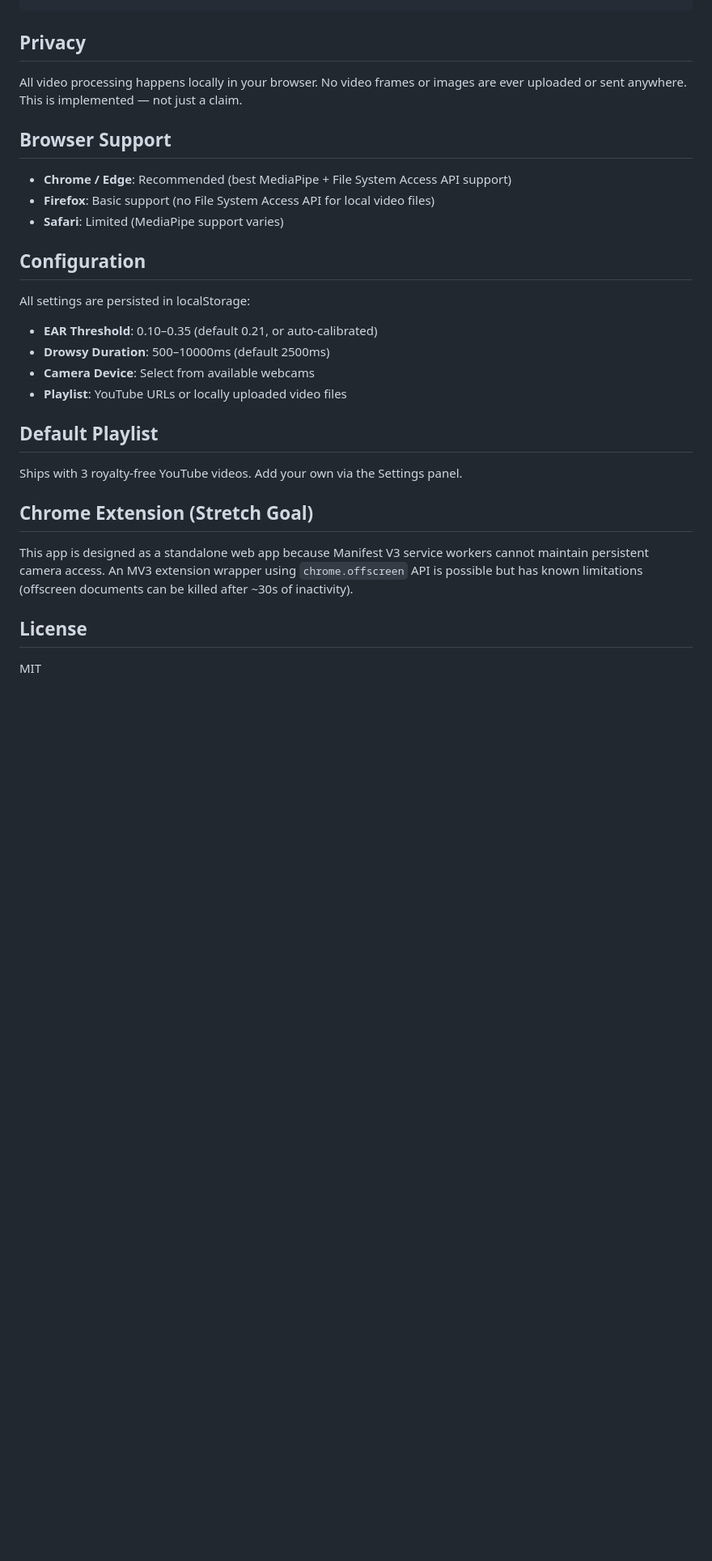
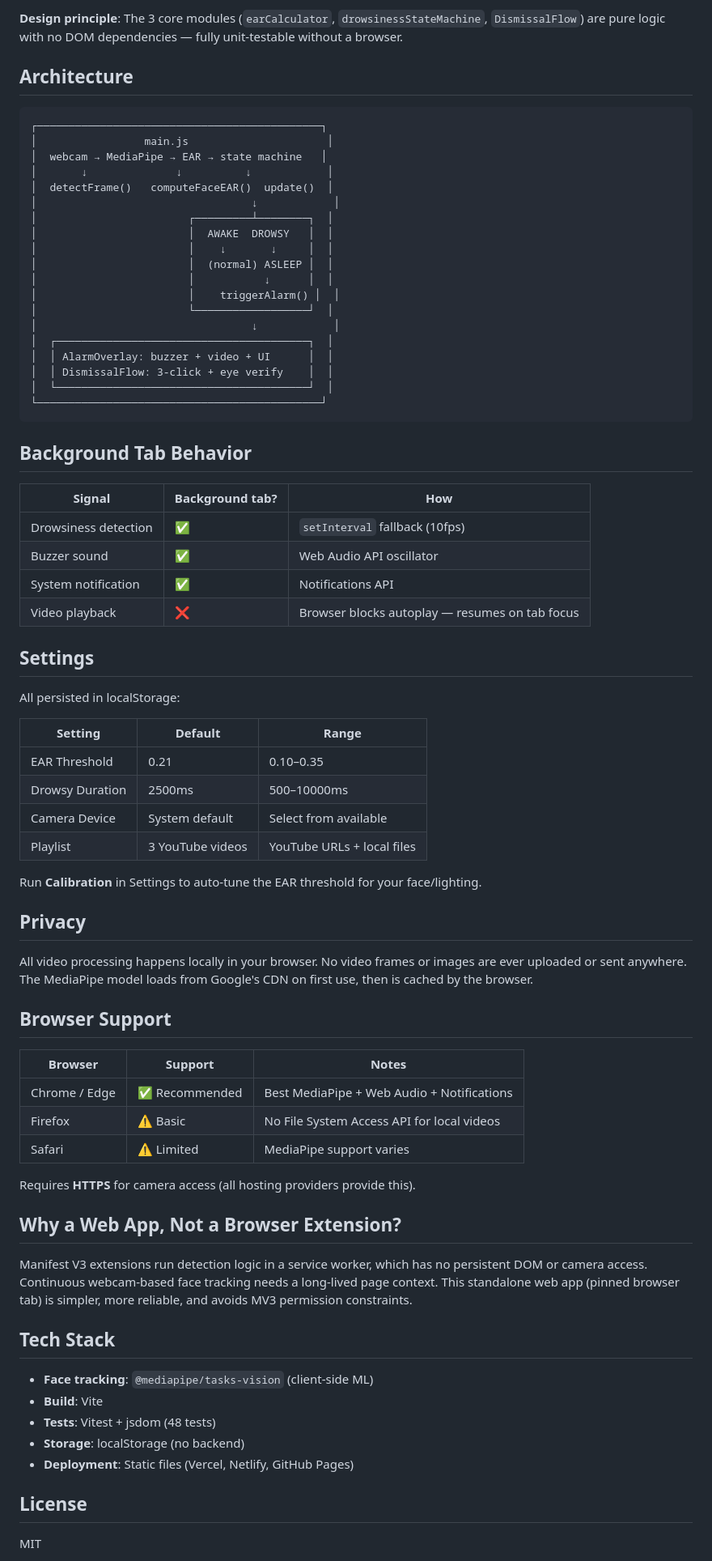
Before and after one commit to sangeethsuresh123/dozeAlert, a Markdown page: README.md, the part around one of its changes. Shown at 81% size. Rendered like a GitHub page; blank space fills up the shorter version.

````diff
--- a/README.md
+++ b/README.md
@@ -70,31 +81,78 @@ index.html
 ```
+
+**Design principle**: The 3 core modules (`earCalculator`, `drowsinessStateMachine`, `DismissalFlow`) are pure logic with no DOM dependencies — fully unit-testable without a browser.
+
+## Architecture
+
+```
+┌─────────────────────────────────────────────┐
+│                 main.js                      │
+│  webcam → MediaPipe → EAR → state machine   │
+│       ↓              ↓          ↓            │
+│  detectFrame()   computeFaceEAR()  update()  │
+│                                  ↓            │
+│                        ┌─────────┴────────┐  │
+│                        │  AWAKE  DROWSY   │  │
+│                        │    ↓       ↓     │  │
+│                        │  (normal) ASLEEP │  │
+│                        │           ↓      │  │
+│                        │    triggerAlarm() │  │
+│                        └──────────────────┘  │
+│                                  ↓            │
+│  ┌────────────────────────────────────────┐  │
+│  │ AlarmOverlay: buzzer + video + UI      │  │
+│  │ DismissalFlow: 3-click + eye verify    │  │
+│  └────────────────────────────────────────┘  │
+└─────────────────────────────────────────────┘
+```
+
+## Background Tab Behavior
+
+| Signal | Background tab? | How |
+|--------|----------------|-----|
+| Drowsiness detection | ✅ | `setInterval` fallback (10fps) |
+| Buzzer sound | ✅ | Web Audio API oscillator |
+| System notification | ✅ | Notifications API |
+| Video playback | ❌ | Browser blocks autoplay — resumes on tab focus |
+
+## Settings
+
+All persisted in localStorage:
+
+| Setting | Default | Range |
+|---------|---------|-------|
+| EAR Threshold | 0.21 | 0.10–0.35 |
+| Drowsy Duration | 2500ms | 500–10000ms |
+| Camera Device | System default | Select from available |
+| Playlist | 3 YouTube videos | YouTube URLs + local files |
+
+Run **Calibration** in Settings to auto-tune the EAR threshold for your face/lighting.
 
 ## Privacy
 
-All video processing happens locally in your browser. No video frames or images are ever uploaded or sent anywhere. This is implemented — not just a claim.
+All video processing happens locally in your browser. No video frames or images are ever uploaded or sent anywhere. The MediaPipe model loads from Google's CDN on first use, then is cached by the browser.
 
 ## Browser Support
 
-- **Chrome / Edge**: Recommended (best MediaPipe + File System Access API support)
-- **Firefox**: Basic support (no File System Access API for local video files)
-- **Safari**: Limited (MediaPipe support varies)
+| Browser | Support | Notes |
+|---------|---------|-------|
+| Chrome / Edge | ✅ Recommended | Best MediaPipe + Web Audio + Notifications |
+| Firefox | ⚠️ Basic | No File System Access API for local videos |
+| Safari | ⚠️ Limited | MediaPipe support varies |
 
-## Configuration
+Requires **HTTPS** for camera access (all hosting providers provide this).
 
-All settings are persisted in localStorage:
+## Why a Web App, Not a Browser Extension?
 
-- **EAR Threshold**: 0.10–0.35 (default 0.21, or auto-calibrated)
-- **Drowsy Duration**: 500–10000ms (default 2500ms)
-- **Camera Device**: Select from available webcams
-- **Playlist**: YouTube URLs or locally uploaded video files
+Manifest V3 extensions run detection logic in a service worker, which has no persistent DOM or camera access. Continuous webcam-based face tracking needs a long-lived page context. This standalone web app (pinned browser tab) is simpler, more reliable, and avoids MV3 permission constraints.
 
-## Default Playlist
+## Tech Stack
 
-Ships with 3 royalty-free YouTube videos. Add your own via the Settings panel.
-
-## Chrome Extension (Stretch Goal)
-
-This app is designed as a standalone web app because Manifest V3 service workers cannot maintain persistent camera access. An MV3 extension wrapper using `chrome.offscreen` API is possible but has known limitations (offscreen documents can be killed after ~30s of inactivity).
+- **Face tracking**: `@mediapipe/tasks-vision` (client-side ML)
+- **Build**: Vite
+- **Tests**: Vitest + jsdom (48 tests)
+- **Storage**: localStorage (no backend)
+- **Deployment**: Static files (Vercel, Netlify, GitHub Pages)
 
 ## License
 
````
Also changed, not shown: other parts of README.md (+53 -42 lines).
